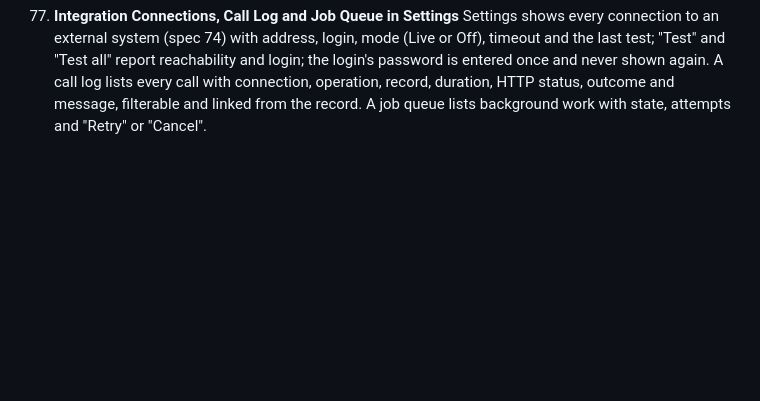
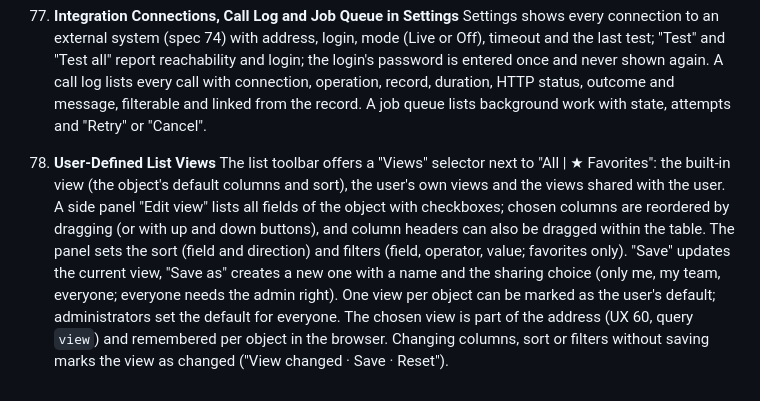
Before and after one commit to 66IDEAS/crmthree, a Markdown page: specs/ux.md, the part around the change. GitHub-like rendering; blank space fills up the shorter version.

```diff
--- a/specs/ux.md
+++ b/specs/ux.md
@@ -326,3 +326,6 @@ Generic improvements first built in a customer project and adopted by the standa
 
 77. **Integration Connections, Call Log and Job Queue in Settings**
     Settings shows every connection to an external system (spec 74) with address, login, mode (Live or Off), timeout and the last test; "Test" and "Test all" report reachability and login; the login's password is entered once and never shown again. A call log lists every call with connection, operation, record, duration, HTTP status, outcome and message, filterable and linked from the record. A job queue lists background work with state, attempts and "Retry" or "Cancel".
+
+78. **User-Defined List Views**
+    The list toolbar offers a "Views" selector next to "All | ★ Favorites": the built-in view (the object's default columns and sort), the user's own views and the views shared with the user. A side panel "Edit view" lists all fields of the object with checkboxes; chosen columns are reordered by dragging (or with up and down buttons), and column headers can also be dragged within the table. The panel sets the sort (field and direction) and filters (field, operator, value; favorites only). "Save" updates the current view, "Save as" creates a new one with a name and the sharing choice (only me, my team, everyone; everyone needs the admin right). One view per object can be marked as the user's default; administrators set the default for everyone. The chosen view is part of the address (UX 60, query `view`) and remembered per object in the browser. Changing columns, sort or filters without saving marks the view as changed ("View changed · Save · Reset").
```
Also changed, not shown: specs/specifications.md (+12 -0 lines).
